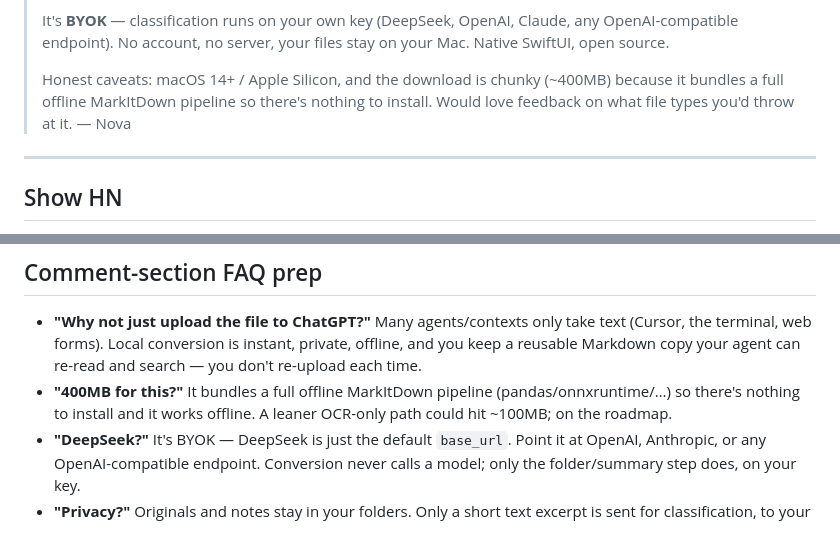
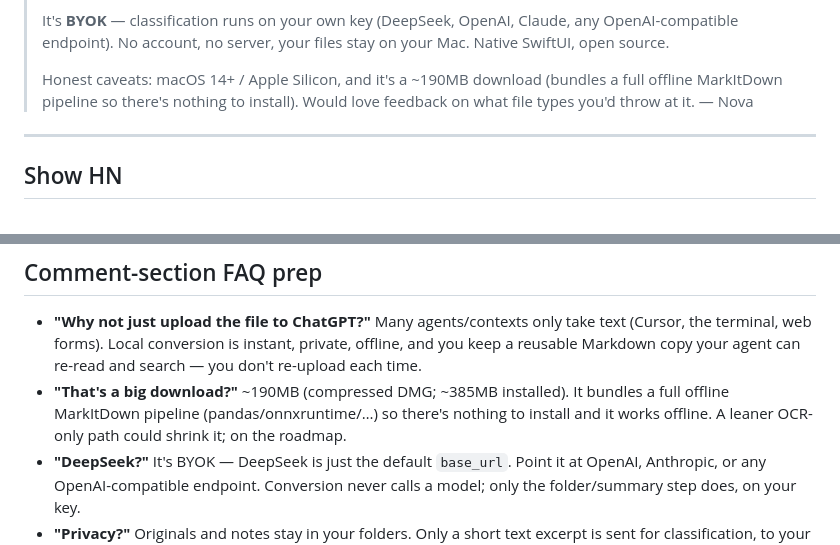
Before and after one commit to NovaShang/dropitdown, a Markdown page: docs/launch-posts.md, 2 parts joined by grey strips. Rendered like a GitHub page.

Commit message:
Docs: v0.4.0 released; correct the download size to ~190MB
The notarized DMG shipped via CI (v0.4.0). The download is 191MB
compressed, not the ~400MB installed figure — a stronger answer for the
launch comment section.

Co-Authored-By: Claude Opus 4.8 <noreply@anthropic.com>

```diff
--- a/docs/launch-posts.md
+++ b/docs/launch-posts.md
@@ -22,7 +22,7 @@ Replace `LINK` with the site (e.g. `https://novashang.com/dropitdown`) and `REPO
 >
 > It's **BYOK** — classification runs on your own key (DeepSeek, OpenAI, Claude, any OpenAI-compatible endpoint). No account, no server, your files stay on your Mac. Native SwiftUI, open source.
 >
-> Honest caveats: macOS 14+ / Apple Silicon, and the download is chunky (~400MB) because it bundles a full offline MarkItDown pipeline so there's nothing to install. Would love feedback on what file types you'd throw at it. — Nova
+> Honest caveats: macOS 14+ / Apple Silicon, and it's a ~190MB download (bundles a full offline MarkItDown pipeline so there's nothing to install). Would love feedback on what file types you'd throw at it. — Nova
 
 ---
 
@@ -69,6 +69,6 @@ Replace `LINK` with the site (e.g. `https://novashang.com/dropitdown`) and `REPO
 ## Comment-section FAQ prep
 
 - **"Why not just upload the file to ChatGPT?"** Many agents/contexts only take text (Cursor, the terminal, web forms). Local conversion is instant, private, offline, and you keep a reusable Markdown copy your agent can re-read and search — you don't re-upload each time.
-- **"400MB for this?"** It bundles a full offline MarkItDown pipeline (pandas/onnxruntime/…) so there's nothing to install and it works offline. A leaner OCR-only path could hit ~100MB; on the roadmap.
+- **"That's a big download?"** ~190MB (compressed DMG; ~385MB installed). It bundles a full offline MarkItDown pipeline (pandas/onnxruntime/…) so there's nothing to install and it works offline. A leaner OCR-only path could shrink it; on the roadmap.
 - **"DeepSeek?"** It's BYOK — DeepSeek is just the default `base_url`. Point it at OpenAI, Anthropic, or any OpenAI-compatible endpoint. Conversion never calls a model; only the folder/summary step does, on your key.
 - **"Privacy?"** Originals and notes stay in your folders. Only a short text excerpt is sent for classification, to your own provider. No account, no server, no telemetry.
```
Also changed, not shown: docs/launch-checklist.md (+1 -1 lines).
